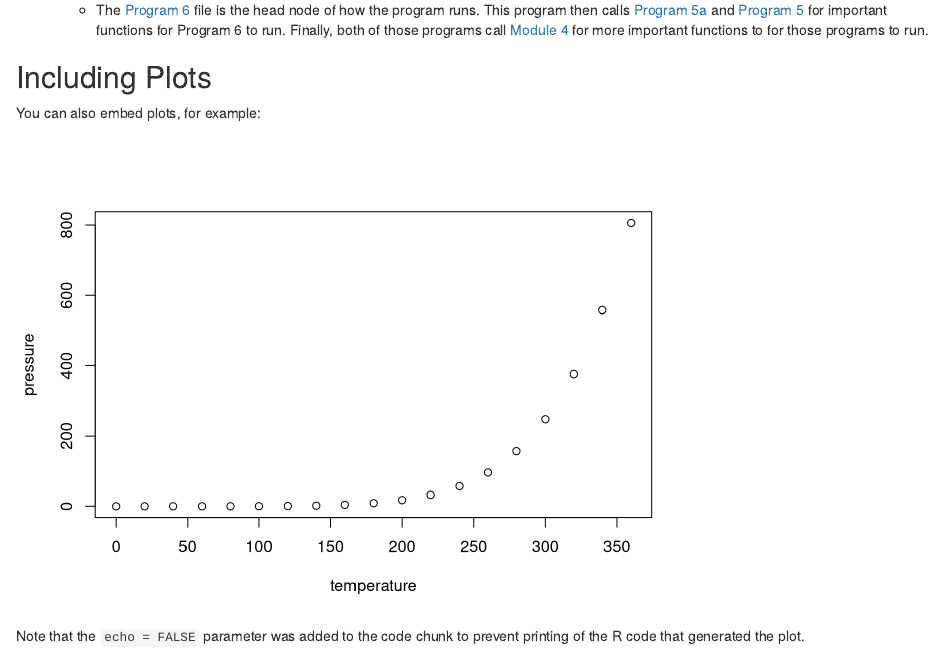
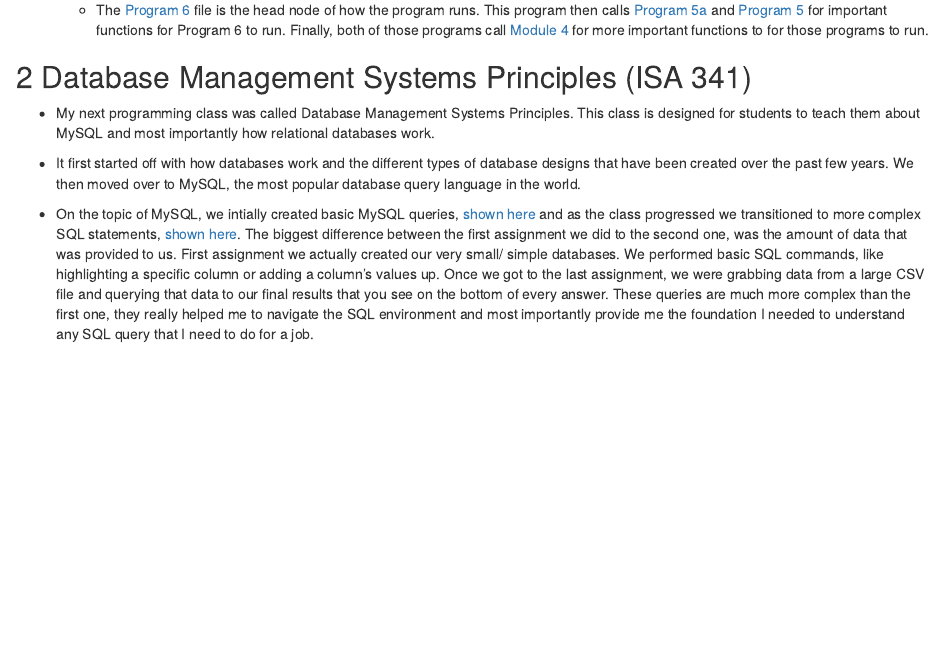
Before and after one commit to nangell18/nangell_projects.github.io, an R Markdown document (index.Rmd): the page in a window 1100 px wide, from 400 px down before the commit and from 420 px down after it, so that both start at the same text. Rendered offline with R 4.5, knitr and Pandoc, with nearby package versions.

Commit message:
Completed ISA 341 notes

````diff
--- a/index.Rmd
+++ b/index.Rmd
@@ -12,19 +12,17 @@ knitr::opts_chunk$set(echo = TRUE)
 
 Hello my name is Nathan Angell and I am a senior at Bryant University. For the past 3 and a half years I have been a data scientist working on many different projects. These projects have been through school, internships, and personal projects. Here is a highlight of most of the projects I did to showcase my skills I have learned these past couple of years.
 
-##1 Introduction to Programming (ISA 221)
+## 1 Introduction to Programming (ISA 221)
 
 - For my first programming class, I started with no knowledge on how to code in python. Eventually, as the class and I started to dive into the book slowly but surely, we worked our way up to this simple [program](ISA_221 start program.html) This program is able to take a list of 20 numbers and find the min, max, total, and average.
 
 - By the time the course was almost over, we eventually created a program that was able to calculate invoices for an employee working for a company. This program was very invaluable because it taught me the basics of object originated programming and most importantly, even a simple program like this one can still be pretty complex to create. The program is broken up into four different files.
   - The [Program 6](Program 6.html) file is the head node of how the program runs. This program then calls [Program 5a](program5a.html) and [Program 5](program5.html) for important functions for Program 6 to run. Finally, both of those programs call [Module 4](Module4.html) for more important functions to for those programs to run.
 
-## Including Plots
+## 2 Database Management Systems Principles (ISA 341)
 
-You can also embed plots, for example:
+- My next programming class was called Database Management Systems Principles. This class is designed for students to teach them about MySQL and most importantly how relational databases work.
 
-```{r pressure, echo=FALSE}
-plot(pressure)
-```
+- It first started off with how databases work and the different types of database designs that have been created over the past few years. We then moved over to MySQL, the most popular database query language in the world.
 
-Note that the `echo = FALSE` parameter was added to the code chunk to prevent printing of the R code that generated the plot.
+- On the topic of MySQL, we intially created basic MySQL queries, [shown here](Assignment_1.pdf) and as the class progressed we transitioned to more complex SQL statements, [shown here](Assignment_6.pdf). The biggest difference between the first assignment we did to the second one, was the amount of data that was provided to us. First assignment we actually created our very small/ simple databases. We performed basic SQL commands, like highlighting a specific column or adding a column's values up. Once we got to the last assignment, we were grabbing data from a large CSV file and querying that data to our final results that you see on the bottom of every answer. These queries are much more complex than the first one, they really helped me to navigate the SQL environment and most importantly provide me the foundation I needed to understand any SQL query that I need to do for a job.
````
Also changed, not shown: Assignment_1.pdf (added), Assignment_6.pdf (added).
